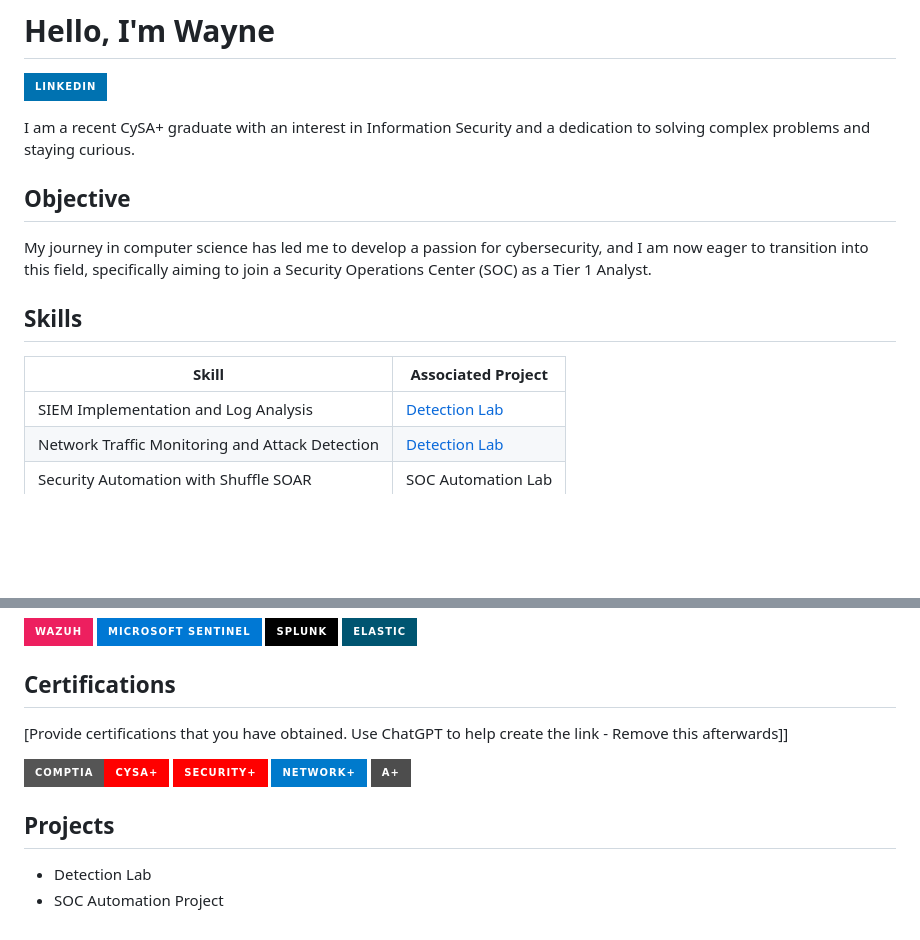
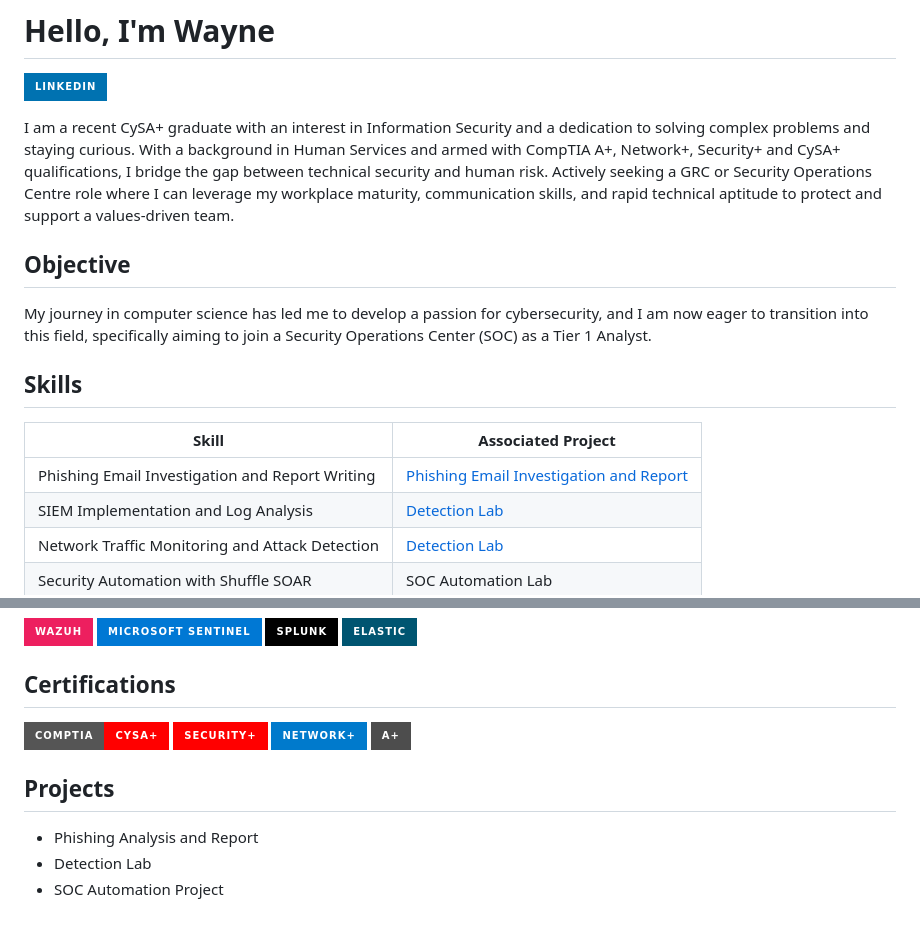
Before and after one commit to wdumais-cloud/wdumais-cloud, a Markdown page: README.md, 2 parts joined by grey strips. Rendered like a GitHub page; badges without logos; blank space fills up the shorter version.

Commit message:
Update README with personal details and new project
Expanded personal introduction and clarified career objectives. Added a new project related to phishing analysis.

```diff
--- a/README.md
+++ b/README.md
@@ -2,7 +2,7 @@
 <a href="www.linkedin.com/in/wayne-dumais"><img src="https://img.shields.io/badge/-LinkedIn-0072b1?&style=for-the-badge&logo=linkedin&logoColor=white" /></a>
 
 
-I am a recent CySA+ graduate with an interest in Information Security and a dedication to solving complex problems and staying curious.
+I am a recent CySA+ graduate with an interest in Information Security and a dedication to solving complex problems and staying curious. With a background in Human Services and armed with CompTIA A+, Network+, Security+ and CySA+ qualifications, I bridge the gap between technical security and human risk. Actively seeking a GRC or Security Operations Centre role where I can leverage my workplace maturity, communication skills, and rapid technical aptitude to protect and support a values-driven team.
 
 ## Objective
 
@@ -12,6 +12,7 @@ My journey in computer science has led me to develop a passion for cybersecurity
 
 | Skill                                         | Associated Project         |
 |-----------------------------------------------|----------------------------|
+| Phishing Email Investigation and Report Writing | <a href="https://google.com">Phishing Email Investigation and Report</a>|
 | SIEM Implementation and Log Analysis          | <a href="https://google.com">Detection Lab</a>|
 | Network Traffic Monitoring and Attack Detection | <a href="https://google.com">Detection Lab</a>|
 | Security Automation with Shuffle SOAR         | SOC Automation Lab|
@@ -44,7 +45,6 @@ My journey in computer science has led me to develop a passion for cybersecurity
 </div>
 
 ## Certifications
-[Provide certifications that you have obtained. Use ChatGPT to help create the link - Remove this afterwards]]
 <div>
 <img src="https://img.shields.io/badge/CompTIA-CySA%2B-FF0000?style=for-the-badge&logo=comptia&logoColor=white" alt="CompTIA CySA+ Badge" />
 <img src="https://img.shields.io/badge/-Security%2B-FF0000?&style=for-the-badge&logo=CompTIA&logoColor=white" />
@@ -54,5 +54,6 @@ My journey in computer science has led me to develop a passion for cybersecurity
 </div>
 
 ## Projects
+- Phishing Analysis and Report
 - Detection Lab
 - SOC Automation Project
```
